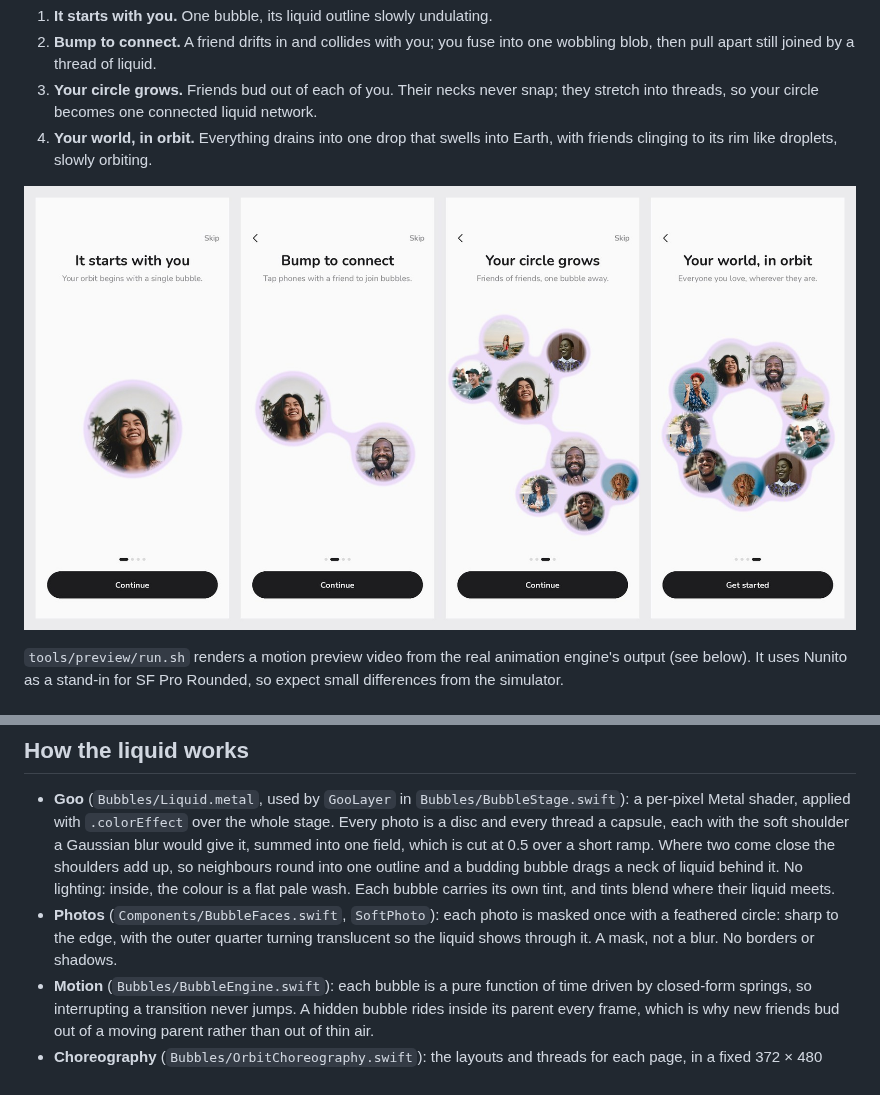
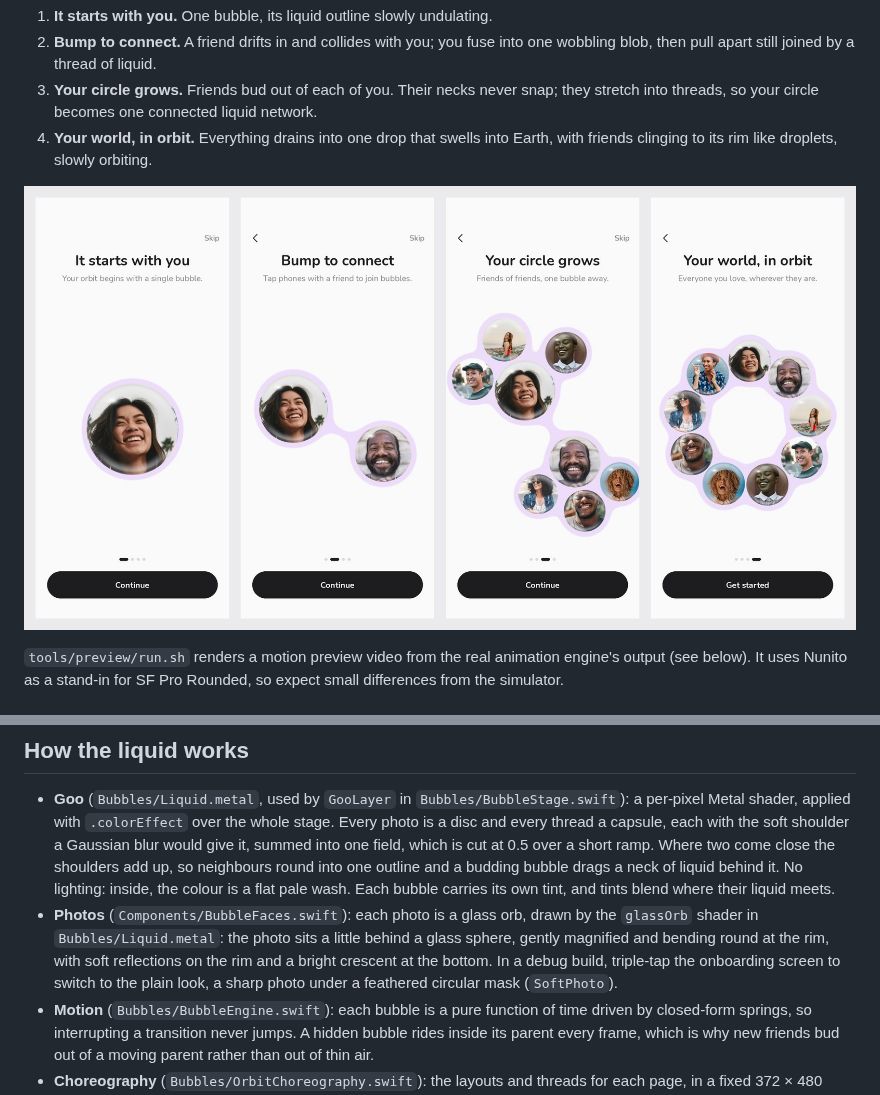
Before and after one commit to nodedesignagency/liquid-bubble-onboarding, a Markdown page: README.md, 2 parts joined by grey strips. GitHub-like rendering; pictures changed too: docs/onboarding-steps.jpg.

```diff
--- a/README.md
+++ b/README.md
@@ -38,9 +38,11 @@ launch, and "Replay onboarding" on the last screen starts it again.
   neighbours round into one outline and a budding bubble drags a neck of liquid behind it. No
   lighting: inside, the colour is a flat pale wash. Each bubble carries its own tint, and tints
   blend where their liquid meets.
-- **Photos** (`Components/BubbleFaces.swift`, `SoftPhoto`): each photo is masked once with a
-  feathered circle: sharp to the edge, with the outer quarter turning translucent so the liquid
-  shows through it. A mask, not a blur. No borders or shadows.
+- **Photos** (`Components/BubbleFaces.swift`): each photo is a glass orb, drawn by the `glassOrb`
+  shader in `Bubbles/Liquid.metal`: the photo sits a little behind a glass sphere, gently
+  magnified and bending round at the rim, with soft reflections on the rim and a bright crescent
+  at the bottom. In a debug build, triple-tap the onboarding screen to switch to the plain look, a
+  sharp photo under a feathered circular mask (`SoftPhoto`).
 - **Motion** (`Bubbles/BubbleEngine.swift`): each bubble is a pure function of time driven by
   closed-form springs, so interrupting a transition never jumps. A hidden bubble rides inside
   its parent every frame, which is why new friends bud out of a moving parent rather than out of
```
Also changed, not shown: CLAUDE.md (+21 -18 lines), 9 other files.
